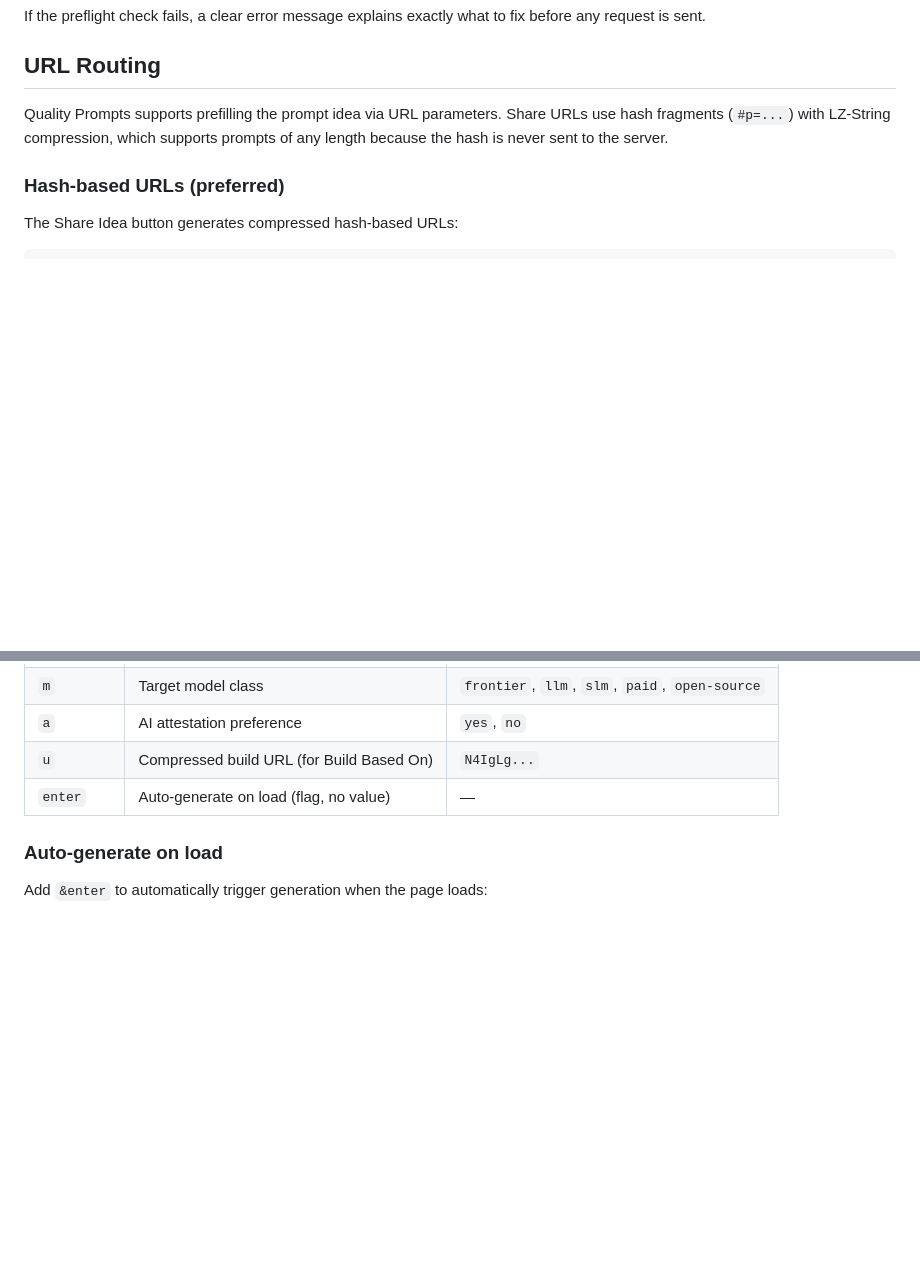
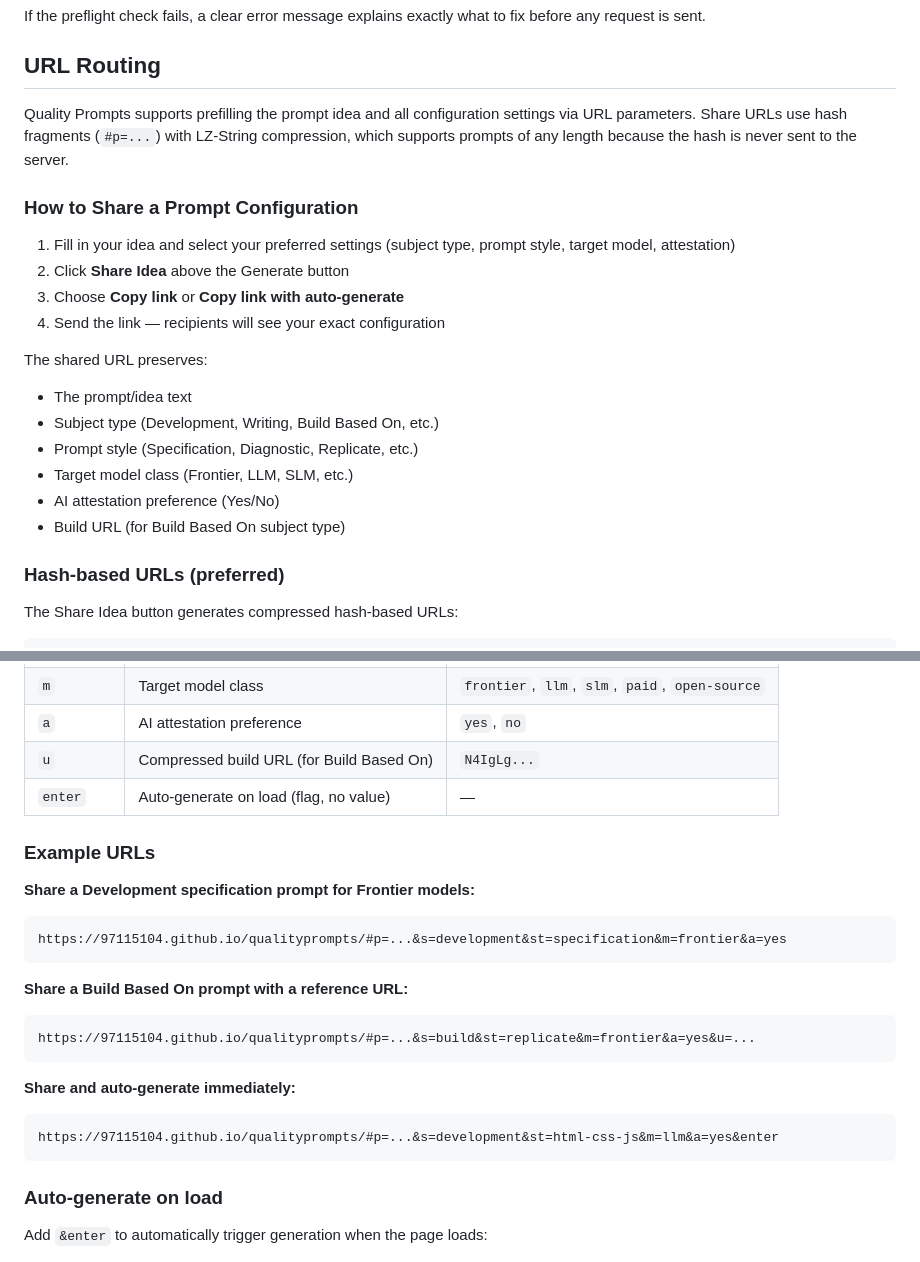
Before and after one commit to 97115104/qualityprompts, a Markdown page: README.md, 2 parts joined by grey strips. Drawn GitHub-style; blank space fills up the shorter version.

Commit message:
update readme with new prompt sharing feature

````diff
--- a/README.md
+++ b/README.md
@@ -522,7 +522,22 @@ If the preflight check fails, a clear error message explains exactly what to fix
 
 ## URL Routing
 
-Quality Prompts supports prefilling the prompt idea via URL parameters. Share URLs use hash fragments (`#p=...`) with LZ-String compression, which supports prompts of any length because the hash is never sent to the server.
+Quality Prompts supports prefilling the prompt idea and all configuration settings via URL parameters. Share URLs use hash fragments (`#p=...`) with LZ-String compression, which supports prompts of any length because the hash is never sent to the server.
+
+### How to Share a Prompt Configuration
+
+1. Fill in your idea and select your preferred settings (subject type, prompt style, target model, attestation)
+2. Click **Share Idea** above the Generate button
+3. Choose **Copy link** or **Copy link with auto-generate**
+4. Send the link — recipients will see your exact configuration
+
+The shared URL preserves:
+- The prompt/idea text
+- Subject type (Development, Writing, Build Based On, etc.)
+- Prompt style (Specification, Diagnostic, Replicate, etc.)
+- Target model class (Frontier, LLM, SLM, etc.)
+- AI attestation preference (Yes/No)
+- Build URL (for Build Based On subject type)
 
 ### Hash-based URLs (preferred)
 
@@ -551,6 +566,23 @@ Share URLs include all configuration settings so recipients get the exact same s
 | `a` | AI attestation preference | `yes`, `no` |
 | `u` | Compressed build URL (for Build Based On) | `N4IgLg...` |
 | `enter` | Auto-generate on load (flag, no value) | — |
+
+### Example URLs
+
+**Share a Development specification prompt for Frontier models:**
+```
+https://97115104.github.io/qualityprompts/#p=...&s=development&st=specification&m=frontier&a=yes
+```
+
+**Share a Build Based On prompt with a reference URL:**
+```
+https://97115104.github.io/qualityprompts/#p=...&s=build&st=replicate&m=frontier&a=yes&u=...
+```
+
+**Share and auto-generate immediately:**
+```
+https://97115104.github.io/qualityprompts/#p=...&s=development&st=html-css-js&m=llm&a=yes&enter
+```
 
 ### Auto-generate on load
 
````
